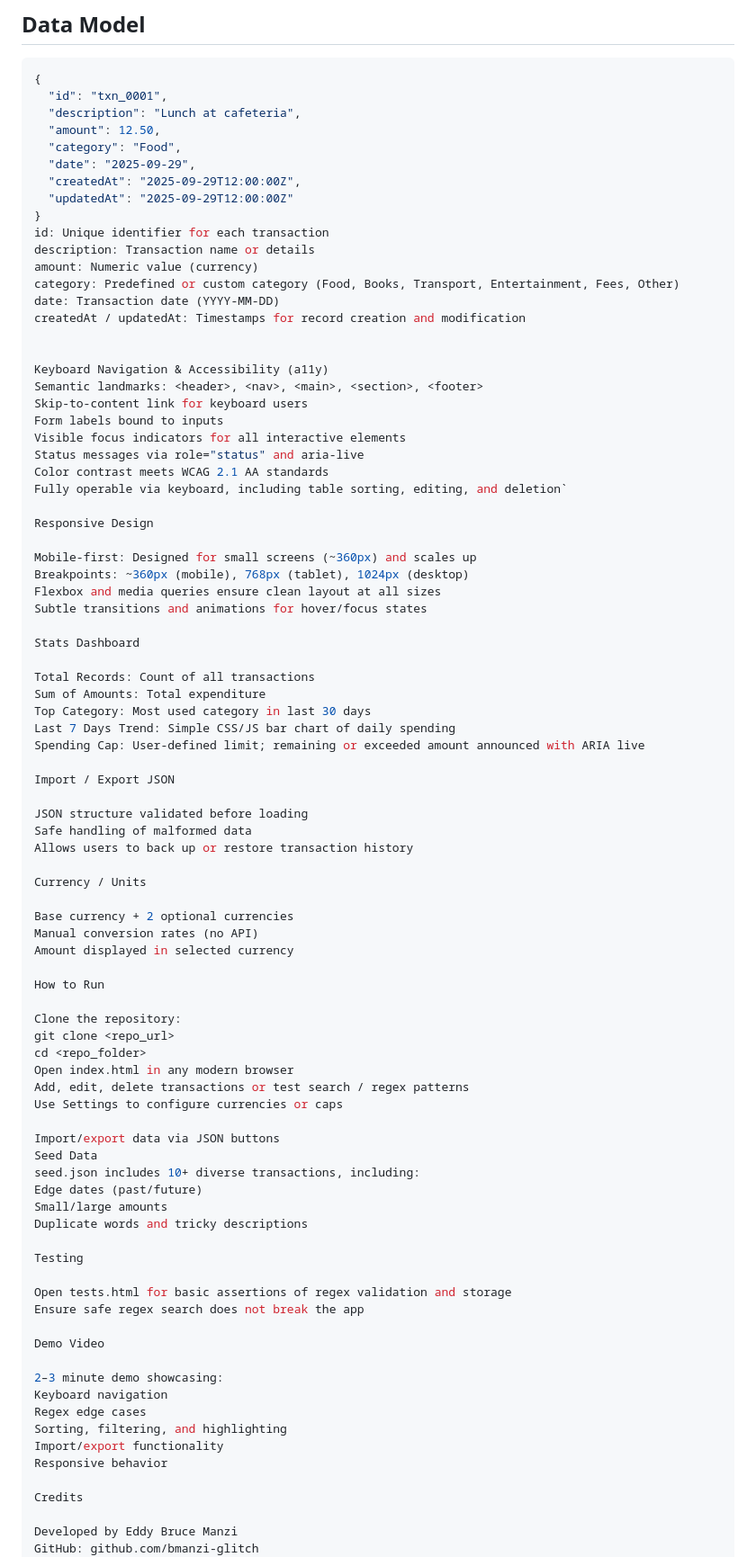
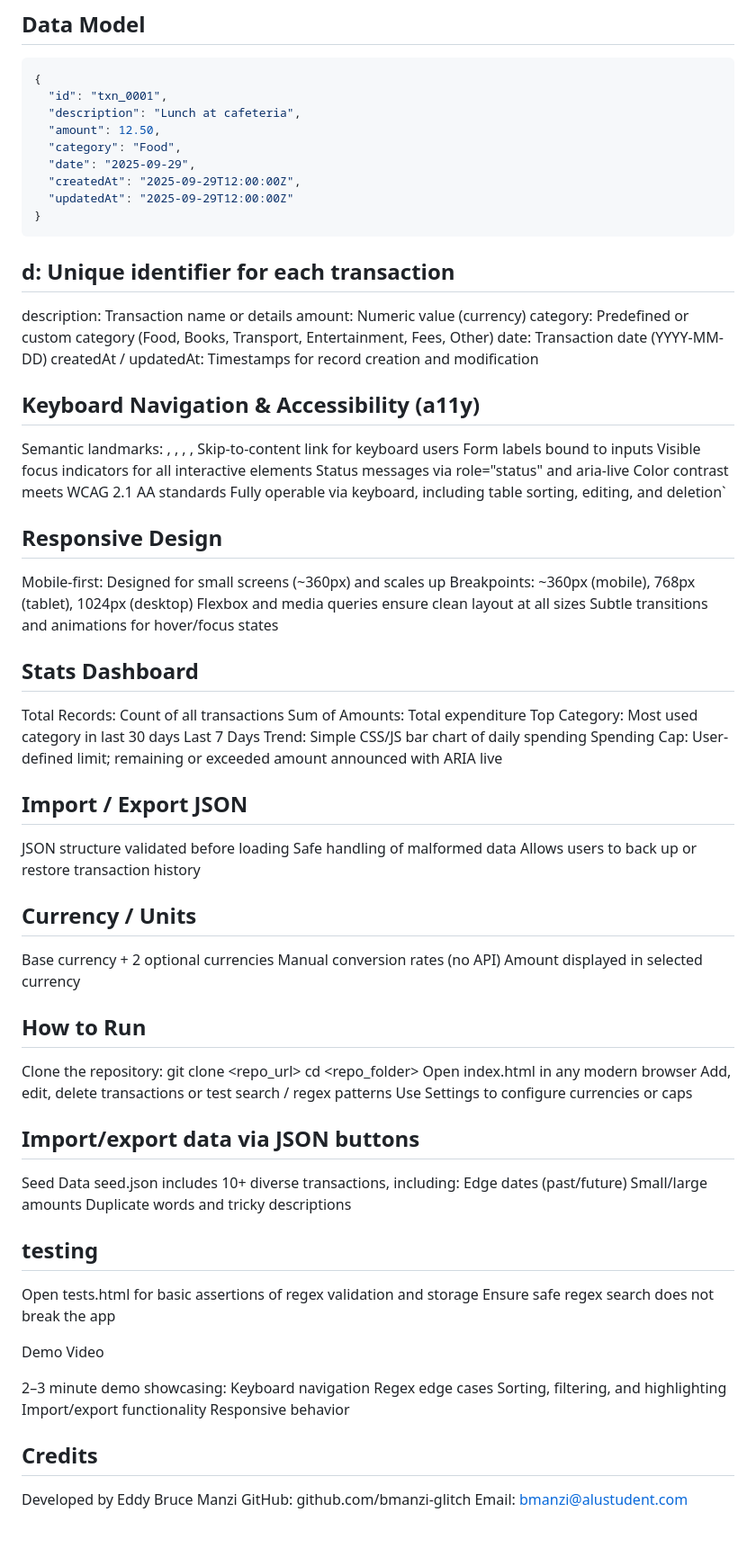
Before and after one commit to bmanzi-glitch/Student_finance_tracker, a Markdown page: readme.md, the part around one of its changes. Shown at 90% size. Rendered like a GitHub page; blank space fills up the shorter version.

Commit message:
Update README with improved formatting and sections

````diff
--- a/readme.md
+++ b/readme.md
@@ -33,7 +34,8 @@
   "createdAt": "2025-09-29T12:00:00Z",
   "updatedAt": "2025-09-29T12:00:00Z"
 }
-id: Unique identifier for each transaction
+```
+## d: Unique identifier for each transaction
 description: Transaction name or details
 amount: Numeric value (currency)
 category: Predefined or custom category (Food, Books, Transport, Entertainment, Fees, Other)
@@ -41,7 +43,7 @@ date: Transaction date (YYYY-MM-DD)
 createdAt / updatedAt: Timestamps for record creation and modification
 
 
-Keyboard Navigation & Accessibility (a11y)
+## Keyboard Navigation & Accessibility (a11y)
 Semantic landmarks: <header>, <nav>, <main>, <section>, <footer>
 Skip-to-content link for keyboard users
 Form labels bound to inputs
@@ -50,14 +52,14 @@ Status messages via role="status" and aria-live
 Color contrast meets WCAG 2.1 AA standards
 Fully operable via keyboard, including table sorting, editing, and deletion`
 
-Responsive Design
+## Responsive Design
 
 Mobile-first: Designed for small screens (~360px) and scales up
 Breakpoints: ~360px (mobile), 768px (tablet), 1024px (desktop)
 Flexbox and media queries ensure clean layout at all sizes
 Subtle transitions and animations for hover/focus states
 
-Stats Dashboard
+## Stats Dashboard
 
 Total Records: Count of all transactions
 Sum of Amounts: Total expenditure
@@ -65,19 +67,19 @@ Top Category: Most used category in last 30 days
 Last 7 Days Trend: Simple CSS/JS bar chart of daily spending
 Spending Cap: User-defined limit; remaining or exceeded amount announced with ARIA live
 
-Import / Export JSON
+## Import / Export JSON
 
 JSON structure validated before loading
 Safe handling of malformed data
 Allows users to back up or restore transaction history
 
-Currency / Units
+## Currency / Units
 
 Base currency + 2 optional currencies
 Manual conversion rates (no API)
 Amount displayed in selected currency
 
-How to Run
+## How to Run
 
 Clone the repository:
 git clone <repo_url>
@@ -86,14 +88,14 @@ Open index.html in any modern browser
 Add, edit, delete transactions or test search / regex patterns
 Use Settings to configure currencies or caps
 
-Import/export data via JSON buttons
+## Import/export data via JSON buttons
 Seed Data
 seed.json includes 10+ diverse transactions, including:
 Edge dates (past/future)
 Small/large amounts
 Duplicate words and tricky descriptions
 
-Testing
+## testing
 
 Open tests.html for basic assertions of regex validation and storage
 Ensure safe regex search does not break the app
@@ -107,7 +109,7 @@ Sorting, filtering, and highlighting
 Import/export functionality
 Responsive behavior
 
-Credits
+## Credits
 
 Developed by Eddy Bruce Manzi
 GitHub: github.com/bmanzi-glitch
````
Also changed, not shown: other parts of readme.md (+1 -0 lines).
